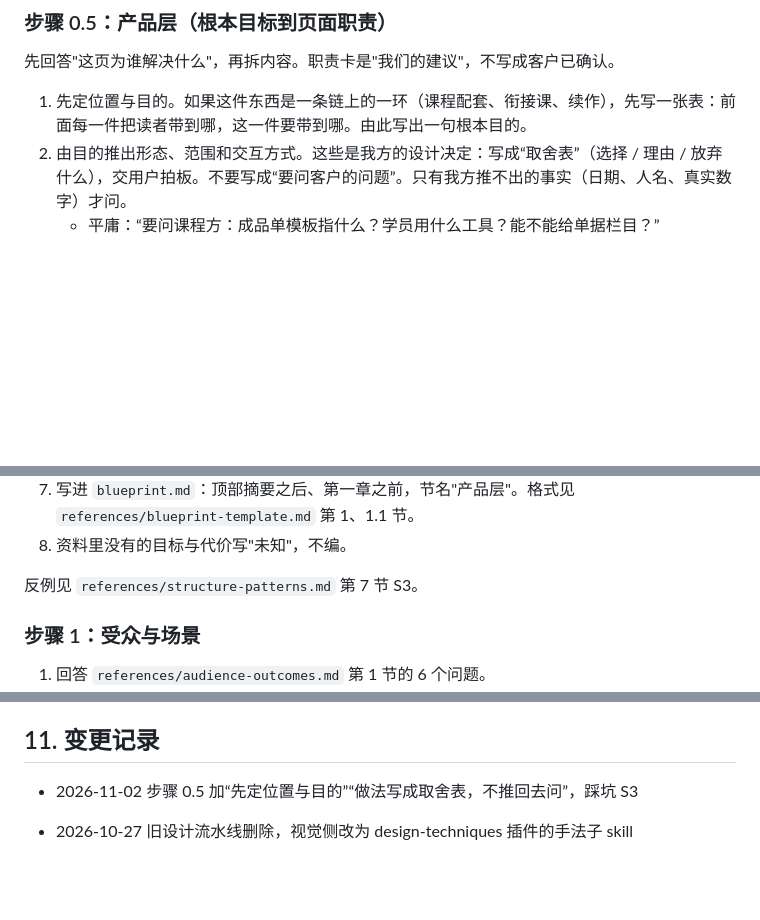
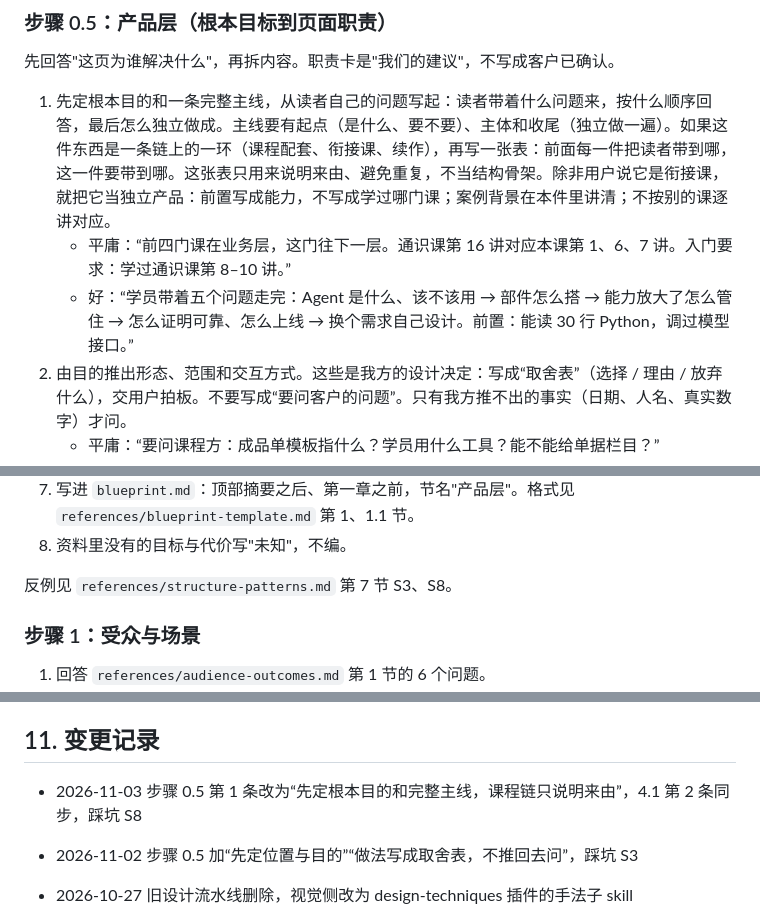
Before and after one commit to DwDestiny/my_skill, a Markdown page: skills/content-blueprint/SKILL.md, 3 parts joined by grey strips. GitHub-like rendering; blank space fills up the shorter version.

Commit message:
docs(content-blueprint): 一门课先定自己的完整主线，课程链只说明来由（S8） (#178)
Closes #177

Co-authored-by: Claude Opus 5.5 <noreply@anthropic.com>

```diff
--- a/skills/content-blueprint/SKILL.md
+++ b/skills/content-blueprint/SKILL.md
@@ -69,7 +69,9 @@ description: 页面的内容与讲解方案：目标与受众、结果定义、
 
 先回答"这页为谁解决什么"，再拆内容。职责卡是"我们的建议"，不写成客户已确认。
 
-1. 先定位置与目的。如果这件东西是一条链上的一环（课程配套、衔接课、续作），先写一张表：前面每一件把读者带到哪，这一件要带到哪。由此写出一句根本目的。
+1. 先定根本目的和一条完整主线，从读者自己的问题写起：读者带着什么问题来，按什么顺序回答，最后怎么独立做成。主线要有起点（是什么、要不要）、主体和收尾（独立做一遍）。如果这件东西是一条链上的一环（课程配套、衔接课、续作），再写一张表：前面每一件把读者带到哪，这一件要带到哪。这张表只用来说明来由、避免重复，不当结构骨架。除非用户说它是衔接课，就把它当独立产品：前置写成能力，不写成学过哪门课；案例背景在本件里讲清；不按别的课逐讲对应。
+   - 平庸：“前四门课在业务层，这门往下一层。通识课第 16 讲对应本课第 1、6、7 讲。入门要求：学过通识课第 8–10 讲。”
+   - 好：“学员带着五个问题走完：Agent 是什么、该不该用 → 部件怎么搭 → 能力放大了怎么管住 → 怎么证明可靠、怎么上线 → 换个需求自己设计。前置：能读 30 行 Python，调过模型接口。”
 2. 由目的推出形态、范围和交互方式。这些是我方的设计决定：写成“取舍表”（选择 / 理由 / 放弃什么），交用户拍板。不要写成“要问客户的问题”。只有我方推不出的事实（日期、人名、真实数字）才问。
    - 平庸：“要问课程方：成品单模板指什么？学员用什么工具？能不能给单据栏目？”
    - 好：“目的：把学员从‘听懂了’带到‘做出来了’。所以学员扮演 FDE，跟剧本 AI 走六关，每关抓 AI 产出里的错。理由：审 AI 是学员最缺的能力；放弃：不接真 AI。”
@@ -80,7 +82,7 @@ description: 页面的内容与讲解方案：目标与受众、结果定义、
 7. 写进 `blueprint.md`：顶部摘要之后、第一章之前，节名"产品层"。格式见 `references/blueprint-template.md` 第 1、1.1 节。
 8. 资料里没有的目标与代价写"未知"，不编。
 
-反例见 `references/structure-patterns.md` 第 7 节 S3。
+反例见 `references/structure-patterns.md` 第 7 节 S3、S8。
 
 ### 步骤 1：受众与场景
 
@@ -243,6 +245,7 @@ A 可能退回七种问题：`over_budget`、`wont_fit`、`form_mismatch`、`mis
 
 ## 11. 变更记录
 
+- 2026-11-03 步骤 0.5 第 1 条改为“先定根本目的和完整主线，课程链只说明来由”，4.1 第 2 条同步，踩坑 S8
 - 2026-11-02 步骤 0.5 加“先定位置与目的”“做法写成取舍表，不推回去问”，踩坑 S3
 
 - 2026-10-27 旧设计流水线删除，视觉侧改为 design-techniques 插件的手法子 skill
```
Also changed, not shown: 1 other file.
